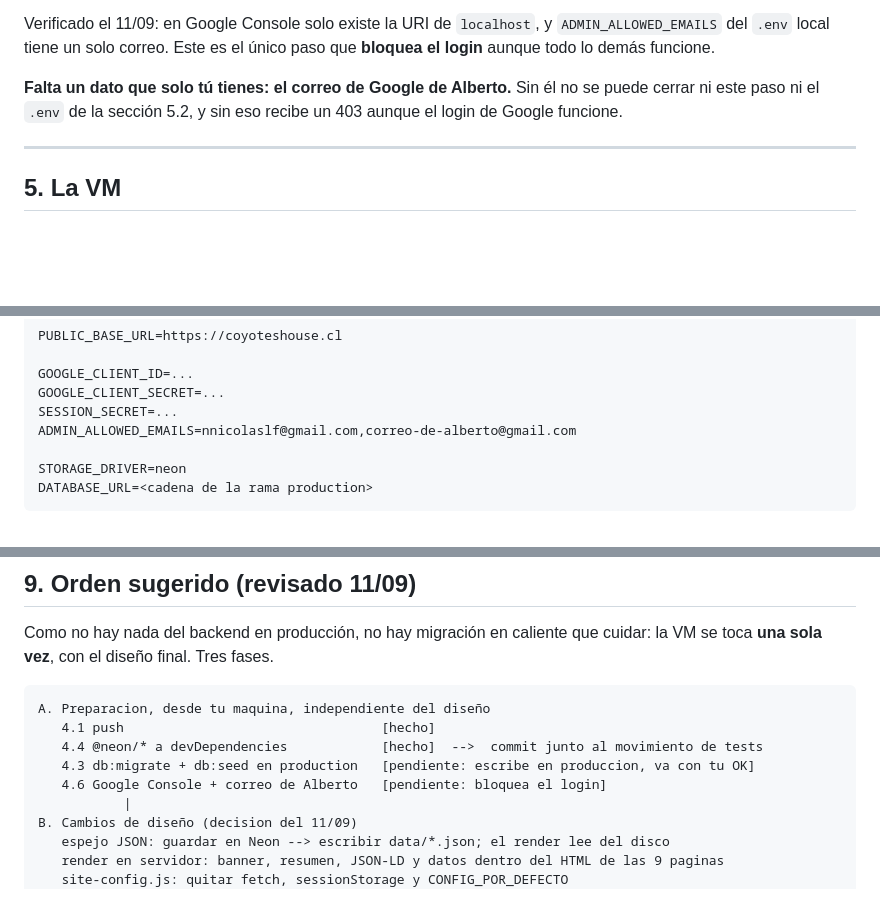
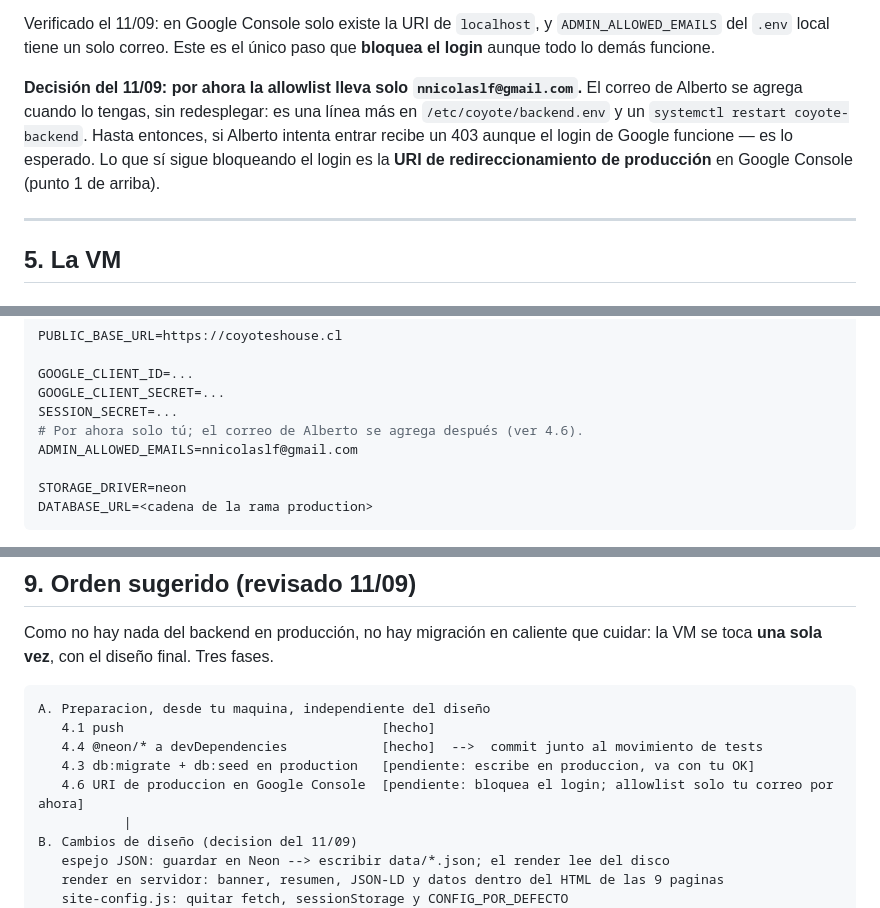
Before and after one commit to Nixelaos/backend-coyote-s-house, a Markdown page: despliegue.md, 3 parts joined by grey strips. GitHub-like rendering; blank space fills up the shorter version.

```diff
--- a/despliegue.md
+++ b/despliegue.md
@@ -264,9 +264,12 @@ Verificado el 11/09: en Google Console solo existe la URI de `localhost`, y
 `ADMIN_ALLOWED_EMAILS` del `.env` local tiene un solo correo. Este es el único paso que
 **bloquea el login** aunque todo lo demás funcione.
 
-**Falta un dato que solo tú tienes: el correo de Google de Alberto.** Sin él no se puede
-cerrar ni este paso ni el `.env` de la sección 5.2, y sin eso recibe un 403 aunque el login
-de Google funcione.
+**Decisión del 11/09: por ahora la allowlist lleva solo `nnicolaslf@gmail.com`.** El correo de
+Alberto se agrega cuando lo tengas, sin redesplegar: es una línea más en
+`/etc/coyote/backend.env` y un `systemctl restart coyote-backend`. Hasta entonces, si Alberto
+intenta entrar recibe un 403 aunque el login de Google funcione — es lo esperado. Lo que sí
+sigue bloqueando el login es la **URI de redireccionamiento de producción** en Google Console
+(punto 1 de arriba).
 
 ---
 
@@ -317,7 +320,8 @@ PUBLIC_BASE_URL=https://coyoteshouse.cl
 GOOGLE_CLIENT_ID=...
 GOOGLE_CLIENT_SECRET=...
 SESSION_SECRET=...
-ADMIN_ALLOWED_EMAILS=nnicolaslf@gmail.com,correo-de-alberto@gmail.com
+# Por ahora solo tú; el correo de Alberto se agrega después (ver 4.6).
+ADMIN_ALLOWED_EMAILS=nnicolaslf@gmail.com
 
 STORAGE_DRIVER=neon
 DATABASE_URL=<cadena de la rama production>
@@ -645,7 +649,7 @@ A. Preparacion, desde tu maquina, independiente del diseño
    4.1 push                                 [hecho]
    4.4 @neon/* a devDependencies            [hecho]  -->  commit junto al movimiento de tests
    4.3 db:migrate + db:seed en production   [pendiente: escribe en produccion, va con tu OK]
-   4.6 Google Console + correo de Alberto   [pendiente: bloquea el login]
+   4.6 URI de produccion en Google Console  [pendiente: bloquea el login; allowlist solo tu correo por ahora]
            |
 B. Cambios de diseño (decision del 11/09)
    espejo JSON: guardar en Neon --> escribir data/*.json; el render lee del disco
```
